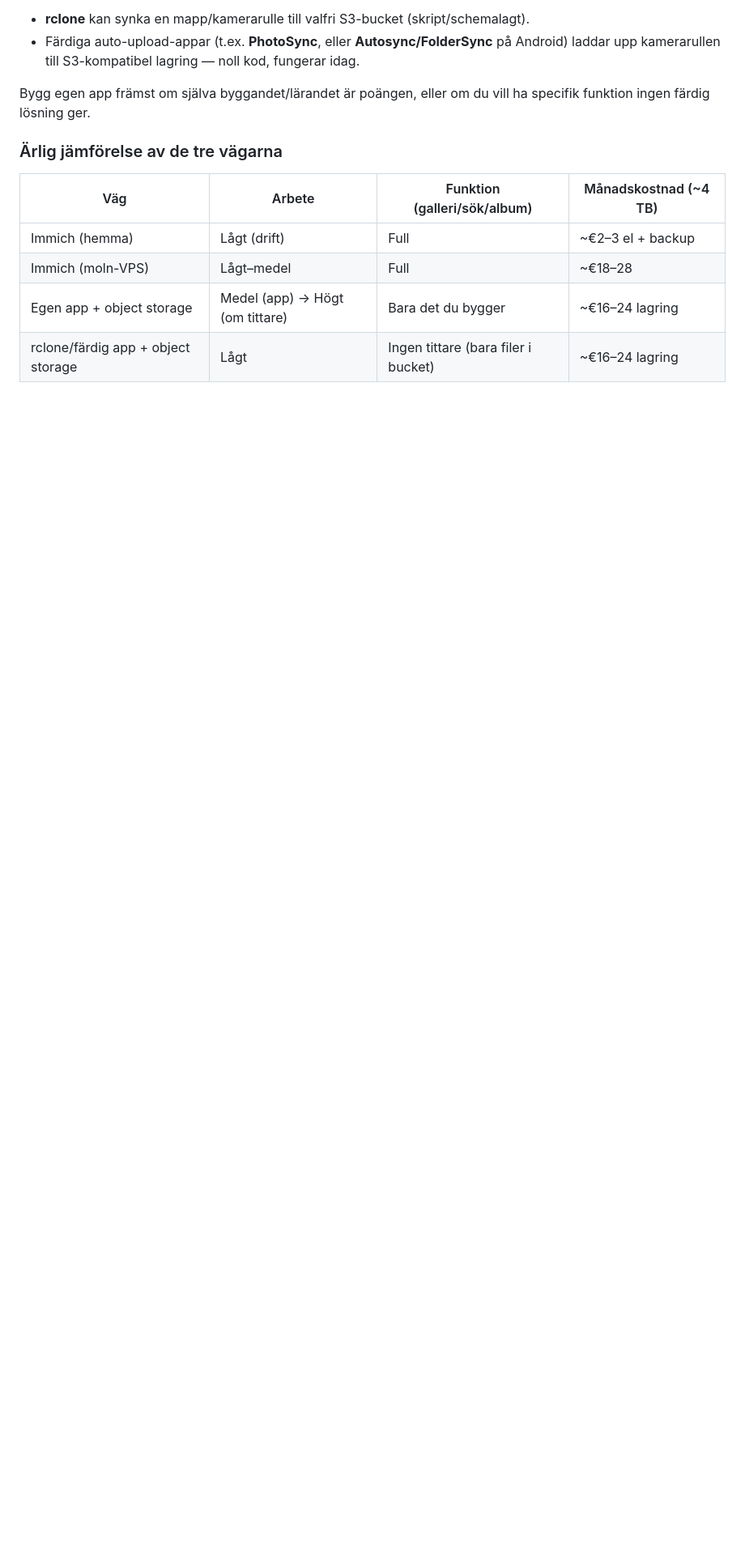
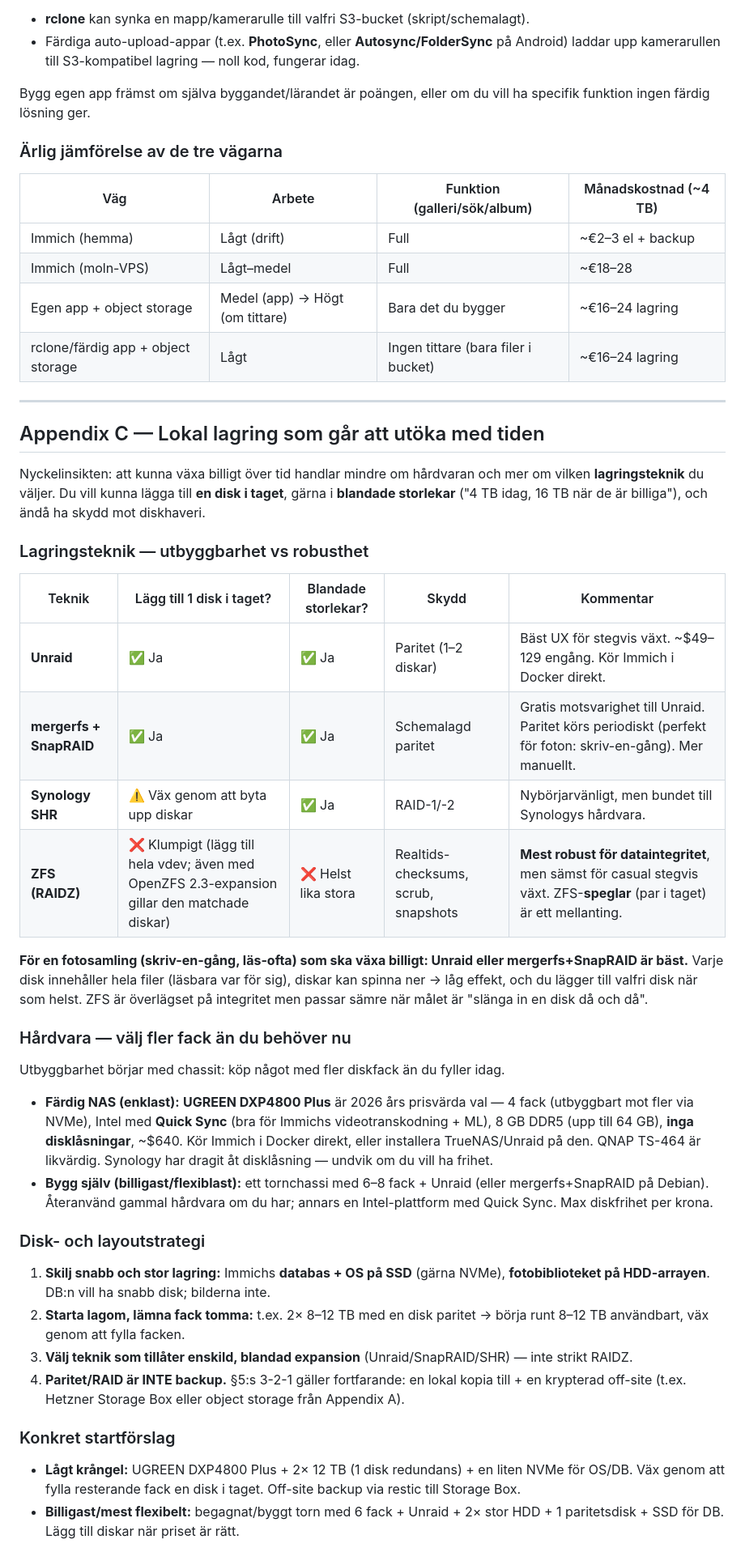
Before and after one commit to henrikamnas/portfolio, a Markdown page: photos-clone-plan.md, the part around the change. Shown at 81% size. Rendered like a GitHub page; blank space fills up the shorter version.

Commit message:
add expandable local storage section (Unraid/SnapRAID/ZFS, NAS hardware)
Co-Authored-By: Claude Opus 4.8 (1M context) <noreply@anthropic.com>
Claude-Session: https://claude.ai/code/session_01K1LwBQbsDpSevpSbAqEYv1

```diff
--- a/photos-clone-plan.md
+++ b/photos-clone-plan.md
@@ -217,3 +217,39 @@ Bygg egen app främst om själva byggandet/lärandet är poängen, eller om du v
 | Immich (moln-VPS) | Lågt–medel | Full | ~€18–28 |
 | Egen app + object storage | Medel (app) → Högt (om tittare) | Bara det du bygger | ~€16–24 lagring |
 | rclone/färdig app + object storage | Lågt | Ingen tittare (bara filer i bucket) | ~€16–24 lagring |
+
+---
+
+## Appendix C — Lokal lagring som går att utöka med tiden
+
+Nyckelinsikten: att kunna växa billigt över tid handlar mindre om hårdvaran och mer om vilken **lagringsteknik** du väljer. Du vill kunna lägga till **en disk i taget**, gärna i **blandade storlekar** ("4 TB idag, 16 TB när de är billiga"), och ändå ha skydd mot diskhaveri.
+
+### Lagringsteknik — utbyggbarhet vs robusthet
+
+| Teknik | Lägg till 1 disk i taget? | Blandade storlekar? | Skydd | Kommentar |
+|---|---|---|---|---|
+| **Unraid** | ✅ Ja | ✅ Ja | Paritet (1–2 diskar) | Bäst UX för stegvis växt. ~$49–129 engång. Kör Immich i Docker direkt. |
+| **mergerfs + SnapRAID** | ✅ Ja | ✅ Ja | Schemalagd paritet | Gratis motsvarighet till Unraid. Paritet körs periodiskt (perfekt för foton: skriv-en-gång). Mer manuellt. |
+| **Synology SHR** | ⚠️ Väx genom att byta upp diskar | ✅ Ja | RAID-1/-2 | Nybörjarvänligt, men bundet till Synologys hårdvara. |
+| **ZFS (RAIDZ)** | ❌ Klumpigt (lägg till hela vdev; även med OpenZFS 2.3-expansion gillar den matchade diskar) | ❌ Helst lika stora | Realtids-checksums, scrub, snapshots | **Mest robust för dataintegritet**, men sämst för casual stegvis växt. ZFS-**speglar** (par i taget) är ett mellanting. |
+
+**För en fotosamling (skriv-en-gång, läs-ofta) som ska växa billigt: Unraid eller mergerfs+SnapRAID är bäst.** Varje disk innehåller hela filer (läsbara var för sig), diskar kan spinna ner → låg effekt, och du lägger till valfri disk när som helst. ZFS är överlägset på integritet men passar sämre när målet är "slänga in en disk då och då".
+
+### Hårdvara — välj fler fack än du behöver nu
+
+Utbyggbarhet börjar med chassit: köp något med fler diskfack än du fyller idag.
+
+- **Färdig NAS (enklast):** **UGREEN DXP4800 Plus** är 2026 års prisvärda val — 4 fack (utbyggbart mot fler via NVMe), Intel med **Quick Sync** (bra för Immichs videotranskodning + ML), 8 GB DDR5 (upp till 64 GB), **inga disklåsningar**, ~$640. Kör Immich i Docker direkt, eller installera TrueNAS/Unraid på den. QNAP TS-464 är likvärdig. Synology har dragit åt disklåsning — undvik om du vill ha frihet.
+- **Bygg själv (billigast/flexiblast):** ett tornchassi med 6–8 fack + Unraid (eller mergerfs+SnapRAID på Debian). Återanvänd gammal hårdvara om du har; annars en Intel-plattform med Quick Sync. Max diskfrihet per krona.
+
+### Disk- och layoutstrategi
+
+1. **Skilj snabb och stor lagring:** Immichs **databas + OS på SSD** (gärna NVMe), **fotobiblioteket på HDD-arrayen**. DB:n vill ha snabb disk; bilderna inte.
+2. **Starta lagom, lämna fack tomma:** t.ex. 2× 8–12 TB med en disk paritet → börja runt 8–12 TB användbart, väx genom att fylla facken.
+3. **Välj teknik som tillåter enskild, blandad expansion** (Unraid/SnapRAID/SHR) — inte strikt RAIDZ.
+4. **Paritet/RAID är INTE backup.** §5:s 3-2-1 gäller fortfarande: en lokal kopia till + en krypterad off-site (t.ex. Hetzner Storage Box eller object storage från Appendix A).
+
+### Konkret startförslag
+
+- **Lågt krångel:** UGREEN DXP4800 Plus + 2× 12 TB (1 disk redundans) + en liten NVMe för OS/DB. Väx genom att fylla resterande fack en disk i taget. Off-site backup via restic till Storage Box.
+- **Billigast/mest flexibelt:** begagnat/byggt torn med 6 fack + Unraid + 2× stor HDD + 1 paritetsdisk + SSD för DB. Lägg till diskar när priset är rätt.
```
